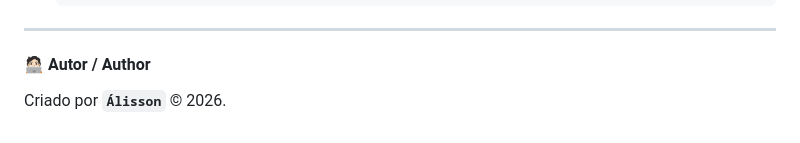
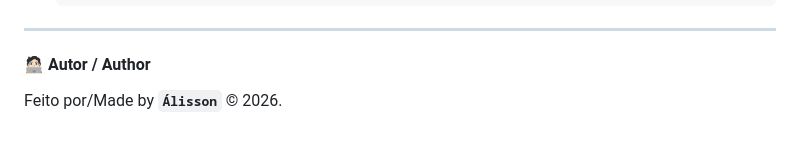
Before and after one commit to romaosantosalisson/climax, a Markdown page: README.md, the part around the change. Drawn GitHub-style.

Commit message:
Update author section wording in README

```diff
--- a/README.md
+++ b/README.md
@@ -236,4 +236,4 @@ Follow these steps to clone and run the project locally:
 
 #### 🧑🏻‍💻 Autor / Author
 
-Criado por **`Álisson`** &copy; 2026.
+Feito por/Made by **`Álisson`** &copy; 2026.
```
